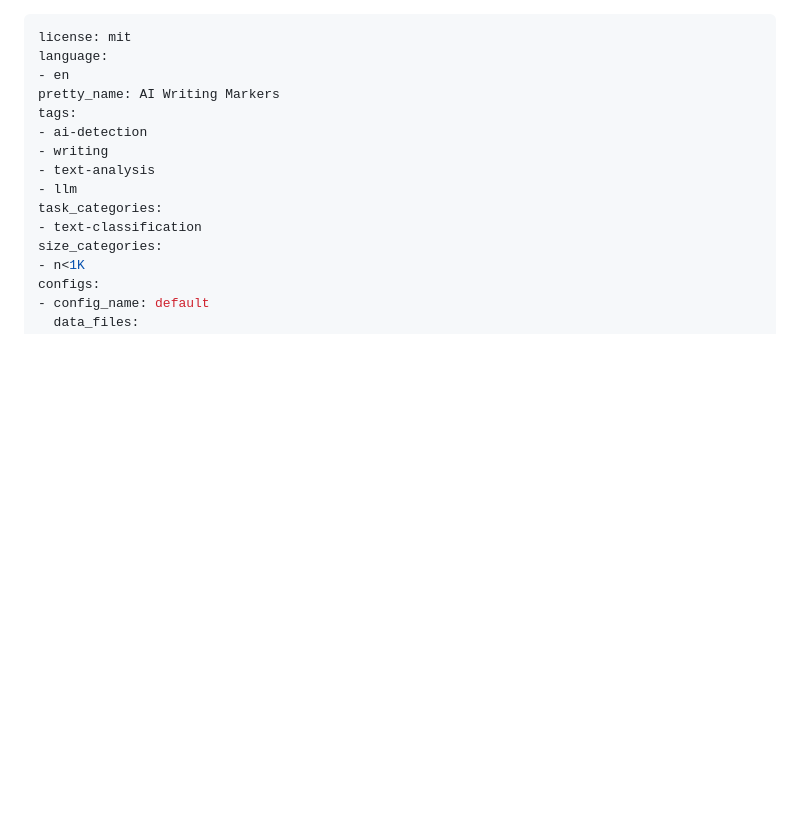
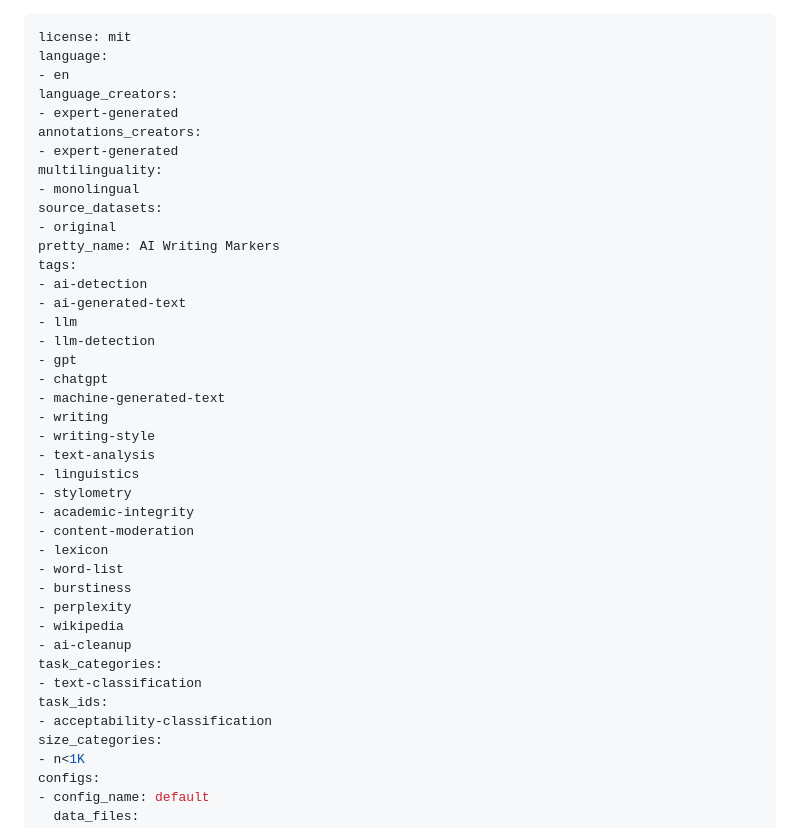
Before and after one commit to humzakt/ai-writing-markers, a Markdown page: README.md, the part around the change. Rendered like a GitHub page; blank space fills up the shorter version.

Commit message:
Enrich dataset card metadata for discoverability
Add language/annotation creators, multilinguality, source_datasets, task_ids,
and a broader tag set (stylometry, llm-detection, academic-integrity, etc.) so
the dataset surfaces under more Hub filters and searches.

```diff
--- a/README.md
+++ b/README.md
@@ -2,14 +2,40 @@
 license: mit
 language:
 - en
+language_creators:
+- expert-generated
+annotations_creators:
+- expert-generated
+multilinguality:
+- monolingual
+source_datasets:
+- original
 pretty_name: AI Writing Markers
 tags:
 - ai-detection
+- ai-generated-text
+- llm
+- llm-detection
+- gpt
+- chatgpt
+- machine-generated-text
 - writing
+- writing-style
 - text-analysis
-- llm
+- linguistics
+- stylometry
+- academic-integrity
+- content-moderation
+- lexicon
+- word-list
+- burstiness
+- perplexity
+- wikipedia
+- ai-cleanup
 task_categories:
 - text-classification
+task_ids:
+- acceptability-classification
 size_categories:
 - n<1K
 configs:
```
